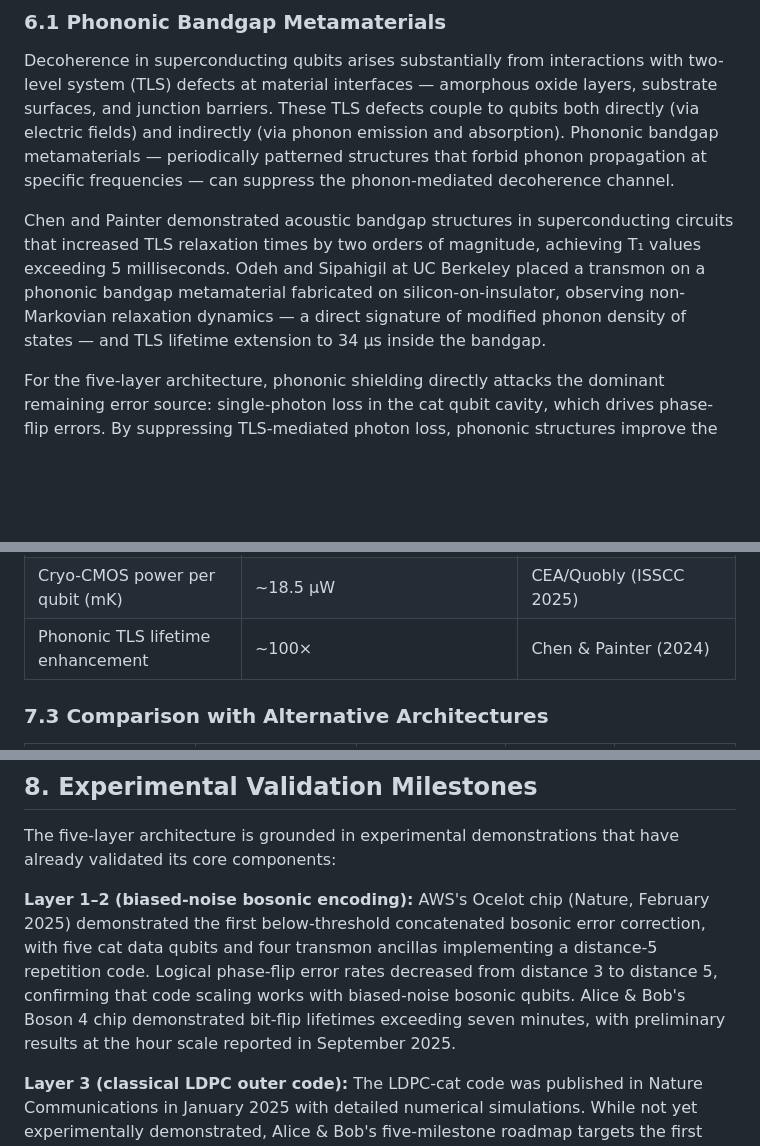
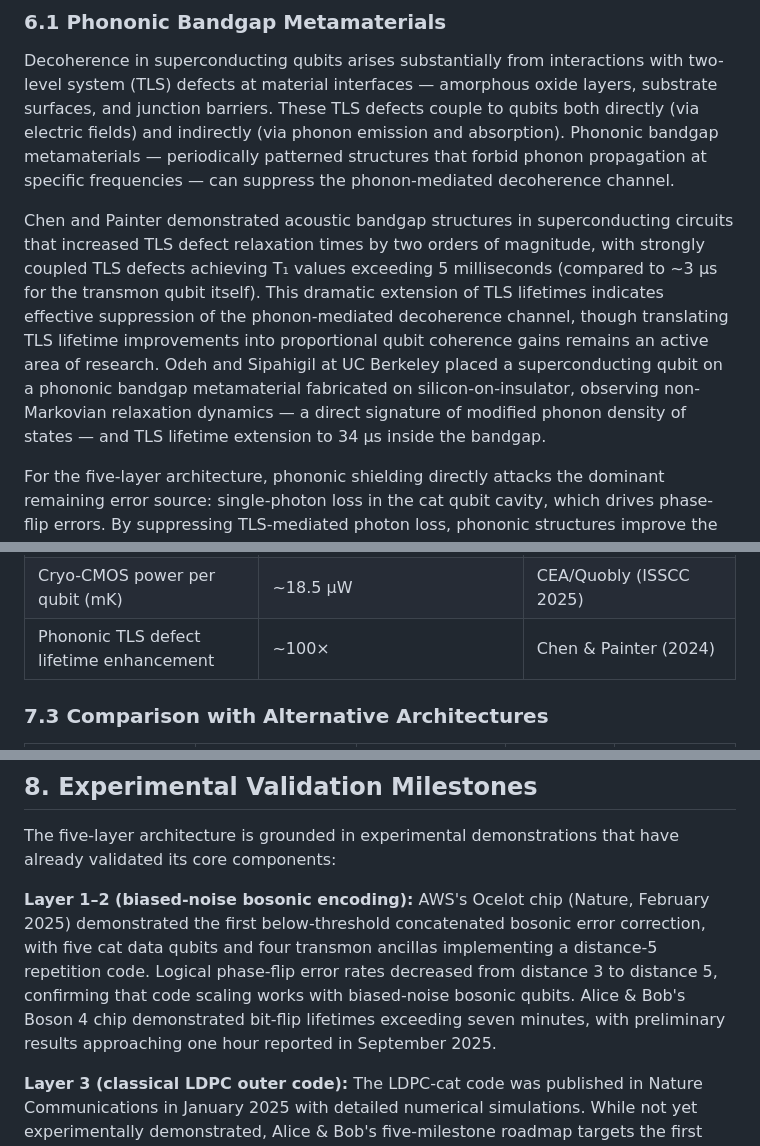
Before and after one commit to david-hoze/scientific-writing, a Markdown page: five-layer-paradigm.md, 3 parts joined by grey strips. Drawn GitHub-style; blank space fills up the shorter version.

```diff
--- a/five-layer-paradigm.md
+++ b/five-layer-paradigm.md
@@ -123,7 +123,7 @@ The distributed thermal architecture — heavy signal processing at 4 K where co
 
 Decoherence in superconducting qubits arises substantially from interactions with two-level system (TLS) defects at material interfaces — amorphous oxide layers, substrate surfaces, and junction barriers. These TLS defects couple to qubits both directly (via electric fields) and indirectly (via phonon emission and absorption). Phononic bandgap metamaterials — periodically patterned structures that forbid phonon propagation at specific frequencies — can suppress the phonon-mediated decoherence channel.
 
-Chen and Painter demonstrated acoustic bandgap structures in superconducting circuits that increased TLS relaxation times by two orders of magnitude, achieving T₁ values exceeding 5 milliseconds. Odeh and Sipahigil at UC Berkeley placed a transmon on a phononic bandgap metamaterial fabricated on silicon-on-insulator, observing non-Markovian relaxation dynamics — a direct signature of modified phonon density of states — and TLS lifetime extension to 34 µs inside the bandgap.
+Chen and Painter demonstrated acoustic bandgap structures in superconducting circuits that increased TLS defect relaxation times by two orders of magnitude, with strongly coupled TLS defects achieving T₁ values exceeding 5 milliseconds (compared to ~3 µs for the transmon qubit itself). This dramatic extension of TLS lifetimes indicates effective suppression of the phonon-mediated decoherence channel, though translating TLS lifetime improvements into proportional qubit coherence gains remains an active area of research. Odeh and Sipahigil at UC Berkeley placed a superconducting qubit on a phononic bandgap metamaterial fabricated on silicon-on-insulator, observing non-Markovian relaxation dynamics — a direct signature of modified phonon density of states — and TLS lifetime extension to 34 µs inside the bandgap.
 
 For the five-layer architecture, phononic shielding directly attacks the dominant remaining error source: single-photon loss in the cat qubit cavity, which drives phase-flip errors. By suppressing TLS-mediated photon loss, phononic structures improve the phase-flip coherence time T_φ, which in turn reduces the physical phase-flip error rate per correction cycle. Because the outer LDPC code's overhead scales with this error rate, even modest improvements compound into significant reductions in total qubit count.
 
@@ -170,7 +170,7 @@ Based on demonstrated or near-term experimental parameters:
 |Physical qubits per logical qubit|~7.6|758 cat qubits / 100 logical qubits|
 |Logical error rate target|≤10⁻⁸ per cycle|LDPC-cat proposal (2025)|
 |Cryo-CMOS power per qubit (mK)|~18.5 µW|CEA/Quobly (ISSCC 2025)|
-|Phononic TLS lifetime enhancement|~100×|Chen & Painter (2024)|
+|Phononic TLS defect lifetime enhancement|~100×|Chen & Painter (2024)|
 
 ### 7.3 Comparison with Alternative Architectures
 
@@ -189,7 +189,7 @@ The five-layer architecture achieves the lowest physical qubit count while requi
 
 The five-layer architecture is grounded in experimental demonstrations that have already validated its core components:
 
-**Layer 1–2 (biased-noise bosonic encoding):** AWS's Ocelot chip (Nature, February 2025) demonstrated the first below-threshold concatenated bosonic error correction, with five cat data qubits and four transmon ancillas implementing a distance-5 repetition code. Logical phase-flip error rates decreased from distance 3 to distance 5, confirming that code scaling works with biased-noise bosonic qubits. Alice & Bob's Boson 4 chip demonstrated bit-flip lifetimes exceeding seven minutes, with preliminary results at the hour scale reported in September 2025.
+**Layer 1–2 (biased-noise bosonic encoding):** AWS's Ocelot chip (Nature, February 2025) demonstrated the first below-threshold concatenated bosonic error correction, with five cat data qubits and four transmon ancillas implementing a distance-5 repetition code. Logical phase-flip error rates decreased from distance 3 to distance 5, confirming that code scaling works with biased-noise bosonic qubits. Alice & Bob's Boson 4 chip demonstrated bit-flip lifetimes exceeding seven minutes, with preliminary results approaching one hour reported in September 2025.
 
 **Layer 3 (classical LDPC outer code):** The LDPC-cat code was published in Nature Communications in January 2025 with detailed numerical simulations. While not yet experimentally demonstrated, Alice & Bob's five-milestone roadmap targets the first error-corrected logical qubit below threshold (Helium series) in 2025–2026, using approximately 16 physical cat qubits.
 
```
Also changed, not shown: other parts of five-layer-paradigm.md (+8 -8 lines), review-1.md (added, +41 -0 lines).
